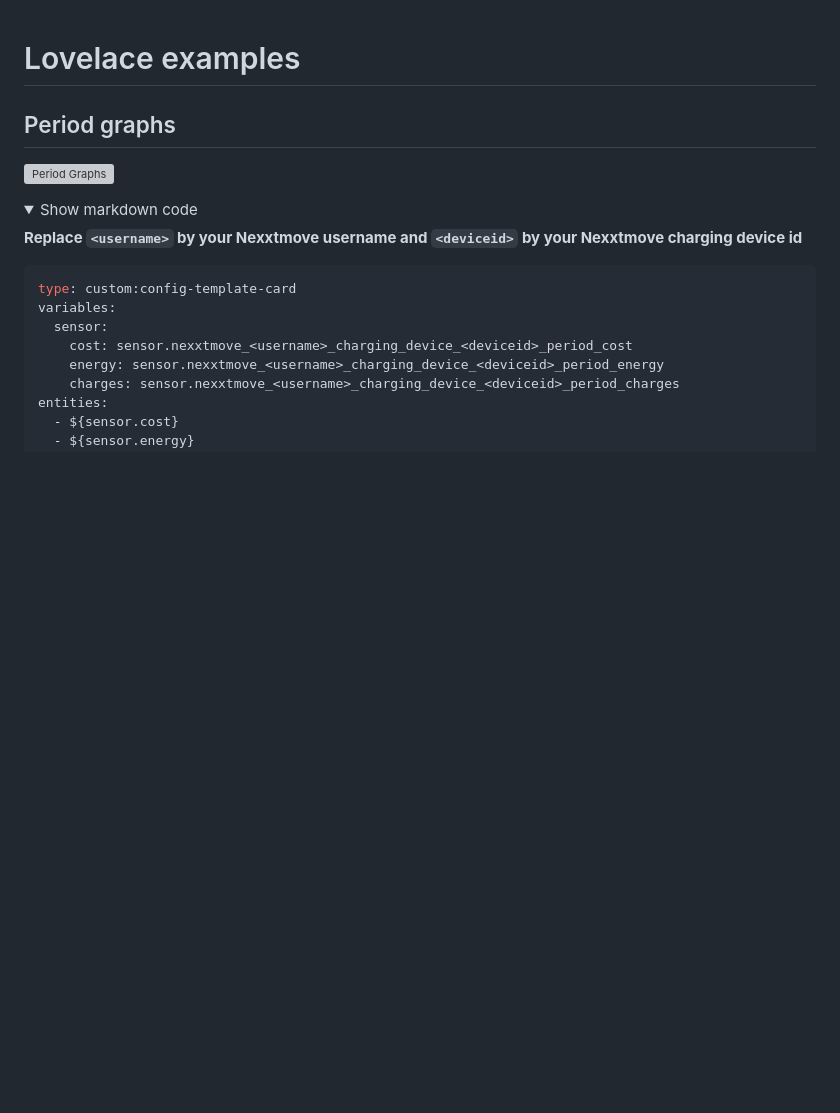
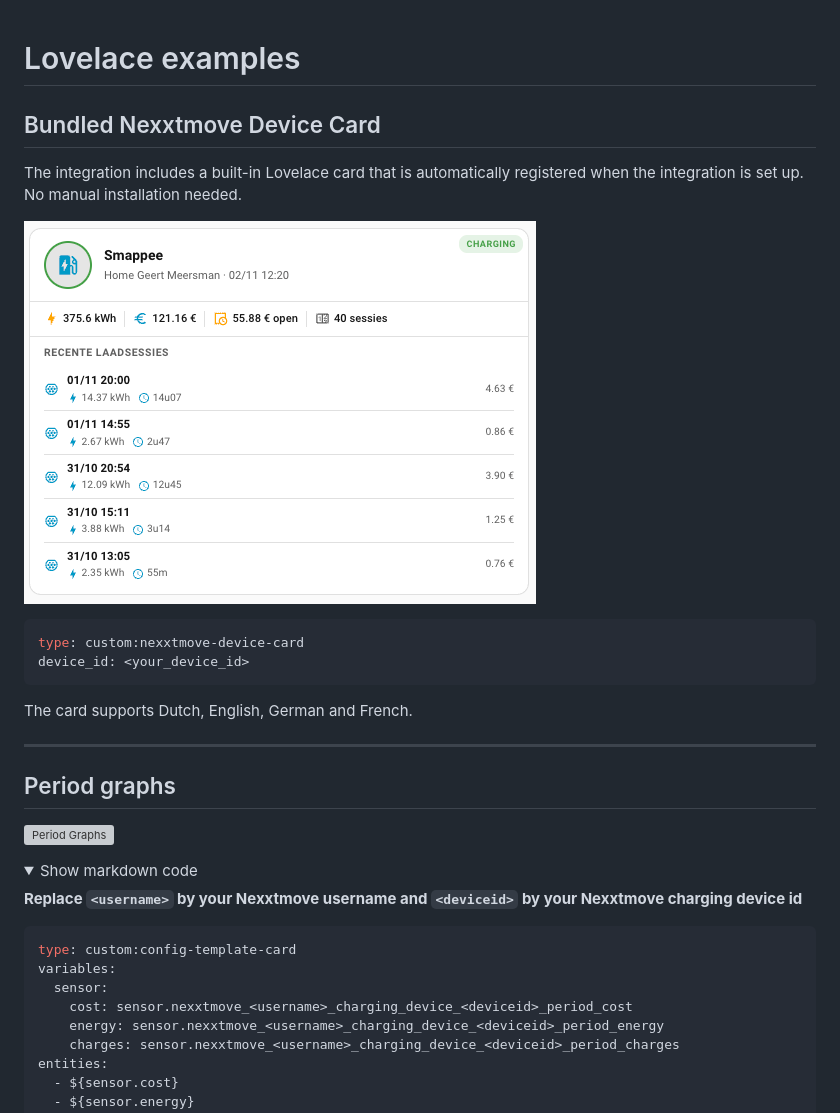
Before and after one commit to geertmeersman/nexxtmove, a Markdown page: docs/lovelace.md, the part around the change. Rendered like a GitHub page; pictures changed too: images/screenshots/nexxtmove-device-card.png (added); folded sections open; blank space fills up the shorter version; grey boxes are pictures that could not be loaded.

````diff
--- a/docs/lovelace.md
+++ b/docs/lovelace.md
@@ -1,4 +1,19 @@
 # Lovelace examples
+
+## Bundled Nexxtmove Device Card
+
+The integration includes a built-in Lovelace card that is automatically registered when the integration is set up. No manual installation needed.
+
+![Nexxtmove Device Card](https://raw.githubusercontent.com/geertmeersman/nexxtmove/main/images/screenshots/nexxtmove-device-card.png)
+
+```yaml
+type: custom:nexxtmove-device-card
+device_id: <your_device_id>
+```
+
+The card supports Dutch, English, German and French.
+
+---
 
 ## Period graphs
 
````
Also changed, not shown: README.md (+11 -0 lines), docs/screenshots.md (+1 -0 lines), 7 other files.
